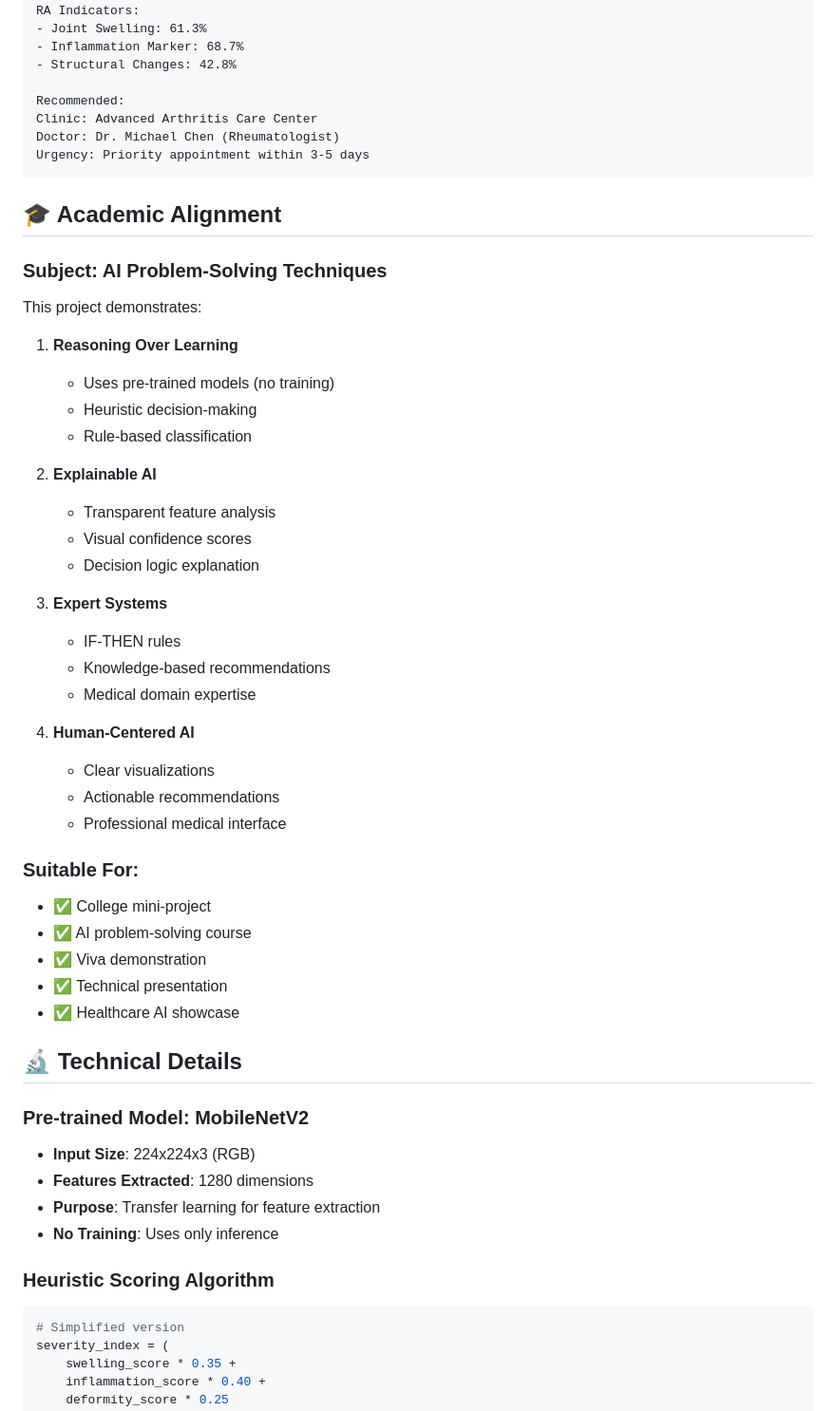
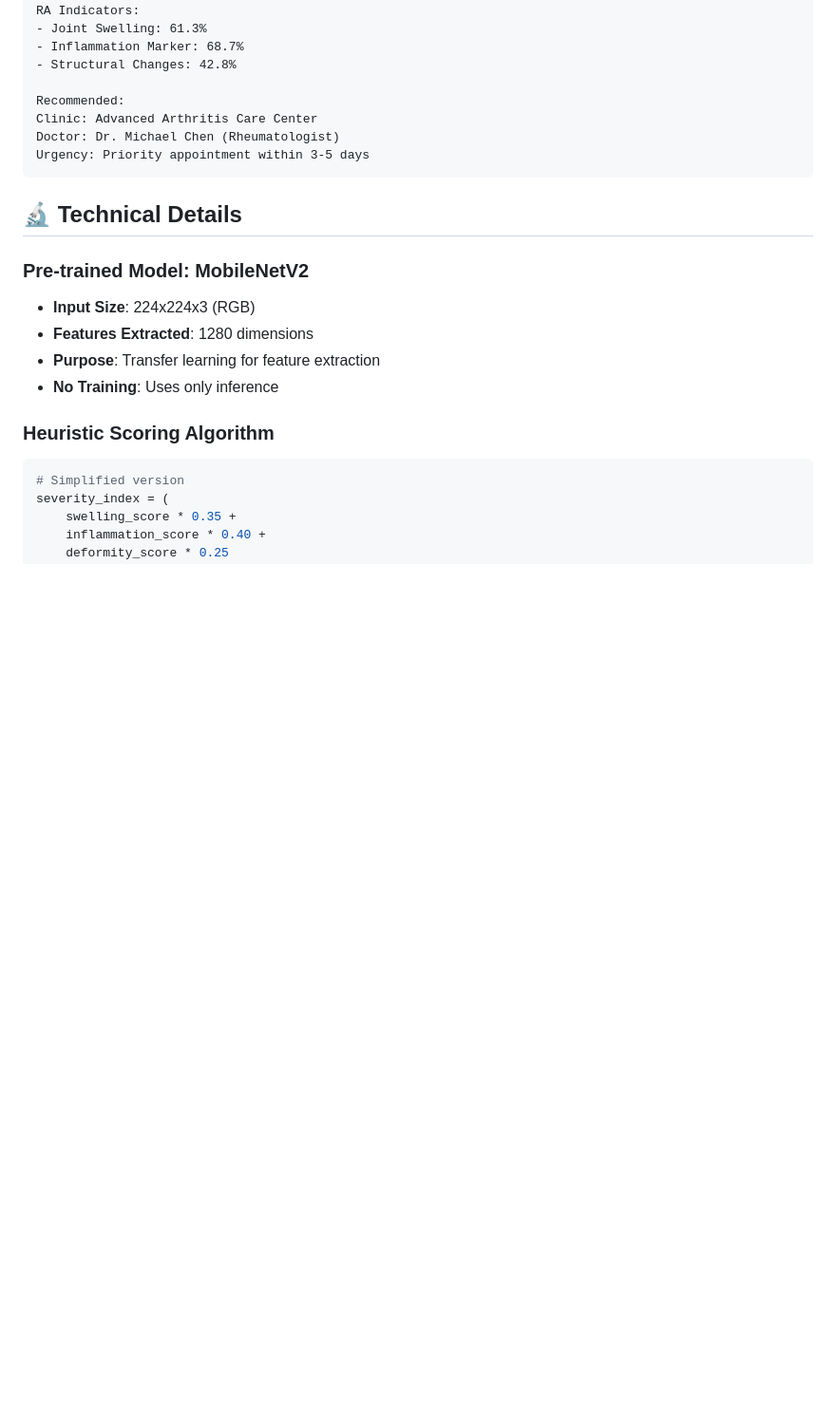
Before and after one commit to Padmapriya-28/RA-Detection, a Markdown page: README.md, the part around one of its changes. Shown at 95% size. Rendered like a GitHub page; blank space fills up the shorter version.

````diff
--- a/README.md
+++ b/README.md
@@ -223,40 +223,6 @@ Clinic: Advanced Arthritis Care Center
 Doctor: Dr. Michael Chen (Rheumatologist)
 Urgency: Priority appointment within 3-5 days
 ```
-
-## 🎓 Academic Alignment
-
-### Subject: AI Problem-Solving Techniques
-
-This project demonstrates:
-
-1. **Reasoning Over Learning**
-   - Uses pre-trained models (no training)
-   - Heuristic decision-making
-   - Rule-based classification
-
-2. **Explainable AI**
-   - Transparent feature analysis
-   - Visual confidence scores
-   - Decision logic explanation
-
-3. **Expert Systems**
-   - IF-THEN rules
-   - Knowledge-based recommendations
-   - Medical domain expertise
-
-4. **Human-Centered AI**
-   - Clear visualizations
-   - Actionable recommendations
-   - Professional medical interface
-
-### Suitable For:
-- ✅ College mini-project
-- ✅ AI problem-solving course
-- ✅ Viva demonstration
-- ✅ Technical presentation
-- ✅ Healthcare AI showcase
-
 ## 🔬 Technical Details
 
 ### Pre-trained Model: MobileNetV2
````
Also changed, not shown: other parts of README.md (+0 -58 lines).
